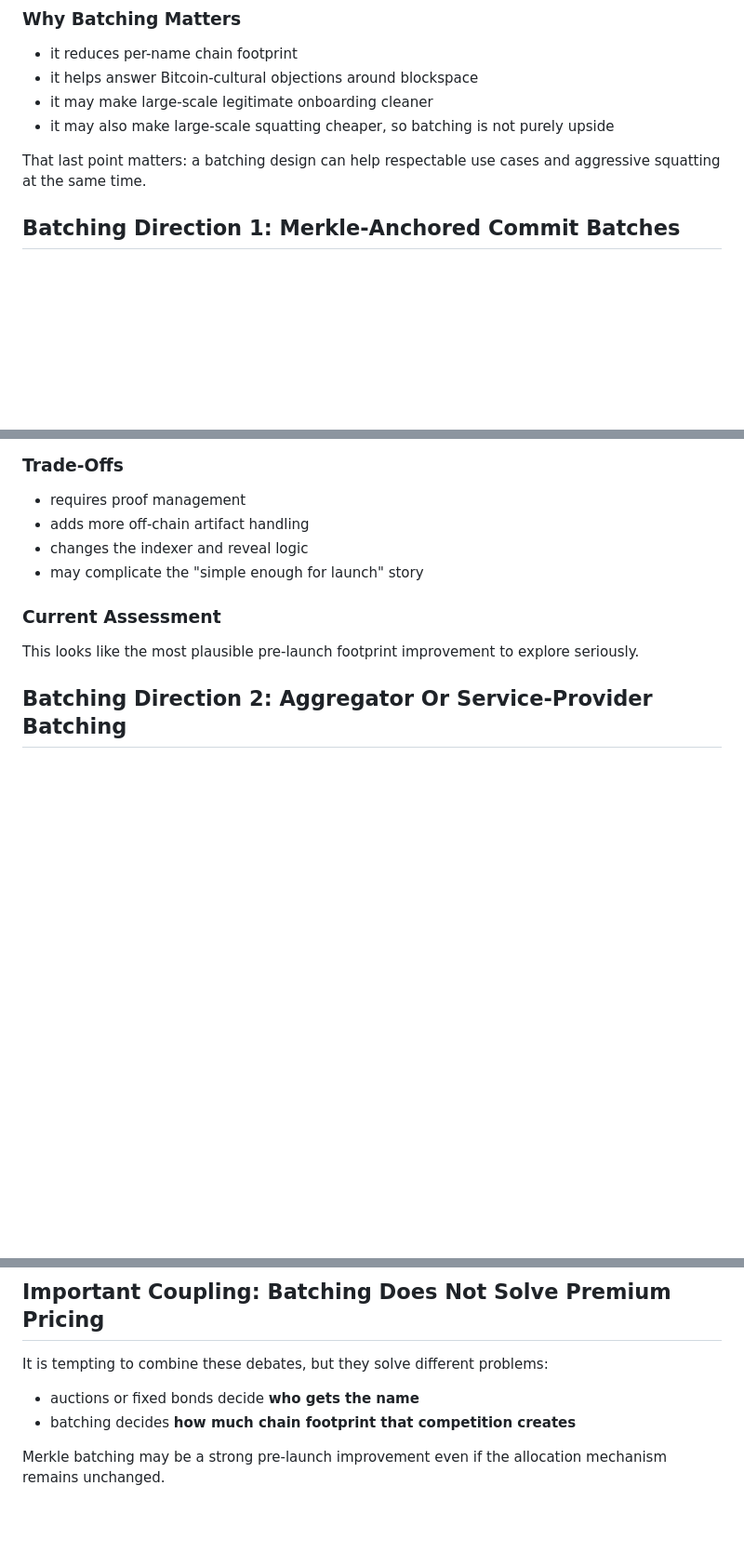
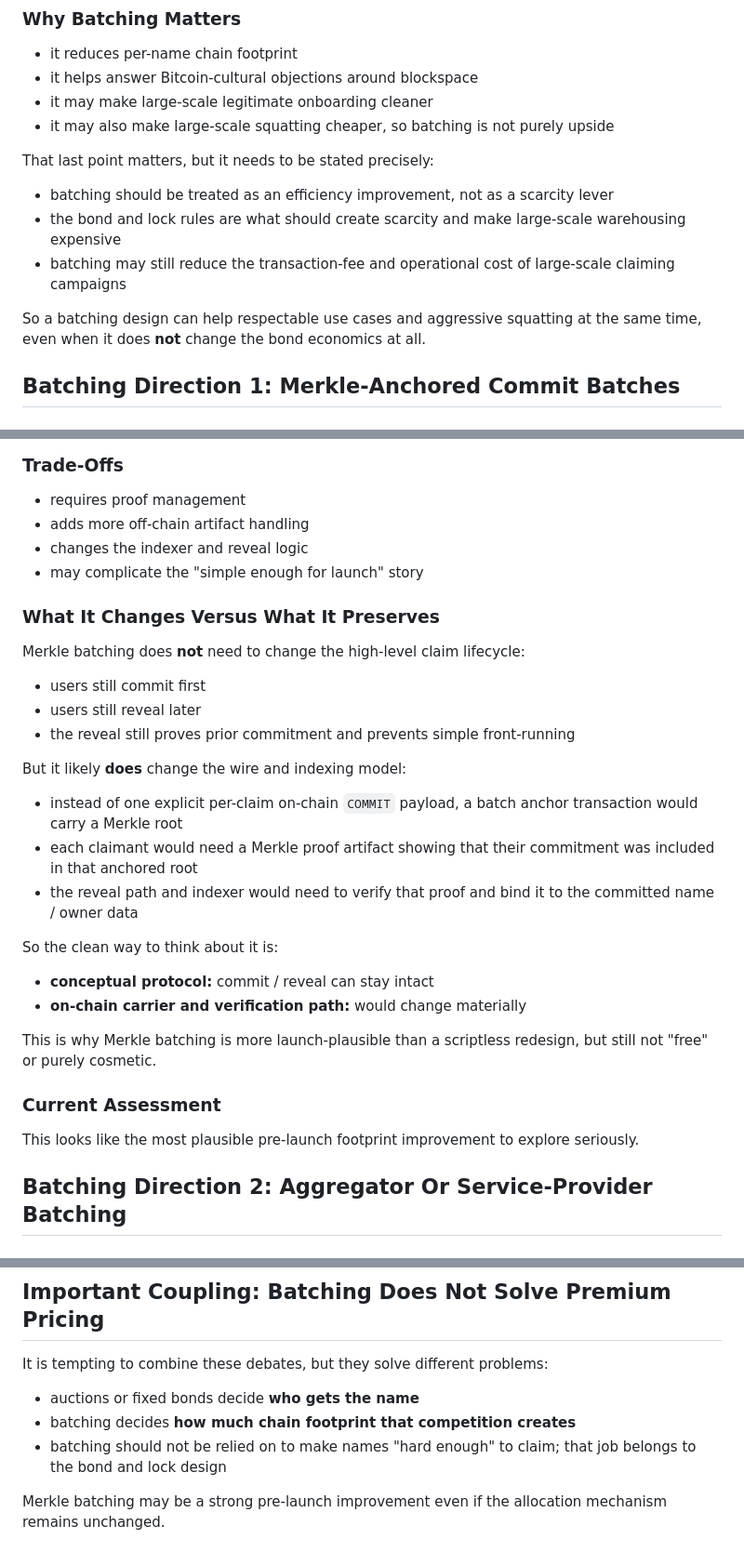
Before and after one commit to deekay/gns, a Markdown page: docs/research/CLAIM_ALLOCATION_AND_BATCHING_OPTIONS.md, 3 parts joined by grey strips. Shown at 93% size. Rendered like a GitHub page; blank space fills up the shorter version.

Commit message:
Clarify batching versus bond economics

```diff
--- a/docs/research/CLAIM_ALLOCATION_AND_BATCHING_OPTIONS.md
+++ b/docs/research/CLAIM_ALLOCATION_AND_BATCHING_OPTIONS.md
@@ -317,7 +317,13 @@ A better batching design may be worth doing even if the allocation mechanic stay
 - it may make large-scale legitimate onboarding cleaner
 - it may also make large-scale squatting cheaper, so batching is not purely upside
 
-That last point matters: a batching design can help respectable use cases and aggressive squatting at the same time.
+That last point matters, but it needs to be stated precisely:
+
+- batching should be treated as an efficiency improvement, not as a scarcity lever
+- the bond and lock rules are what should create scarcity and make large-scale warehousing expensive
+- batching may still reduce the transaction-fee and operational cost of large-scale claiming campaigns
+
+So a batching design can help respectable use cases and aggressive squatting at the same time, even when it does **not** change the bond economics at all.
 
 ## Batching Direction 1: Merkle-Anchored Commit Batches
 
@@ -338,6 +344,27 @@ That last point matters: a batching design can help respectable use cases and ag
 - adds more off-chain artifact handling
 - changes the indexer and reveal logic
 - may complicate the "simple enough for launch" story
+
+### What It Changes Versus What It Preserves
+
+Merkle batching does **not** need to change the high-level claim lifecycle:
+
+- users still commit first
+- users still reveal later
+- the reveal still proves prior commitment and prevents simple front-running
+
+But it likely **does** change the wire and indexing model:
+
+- instead of one explicit per-claim on-chain `COMMIT` payload, a batch anchor transaction would carry a Merkle root
+- each claimant would need a Merkle proof artifact showing that their commitment was included in that anchored root
+- the reveal path and indexer would need to verify that proof and bind it to the committed name / owner data
+
+So the clean way to think about it is:
+
+- **conceptual protocol:** commit / reveal can stay intact
+- **on-chain carrier and verification path:** would change materially
+
+This is why Merkle batching is more launch-plausible than a scriptless redesign, but still not "free" or purely cosmetic.
 
 ### Current Assessment
 
@@ -391,6 +418,7 @@ It is tempting to combine these debates, but they solve different problems:
 
 - auctions or fixed bonds decide **who gets the name**
 - batching decides **how much chain footprint that competition creates**
+- batching should not be relied on to make names "hard enough" to claim; that job belongs to the bond and lock design
 
 Merkle batching may be a strong pre-launch improvement even if the allocation mechanism remains unchanged.
 
```
Also changed, not shown: docs/research/REVIEW_FEEDBACK_BACKLOG.md (+1 -1 lines).
